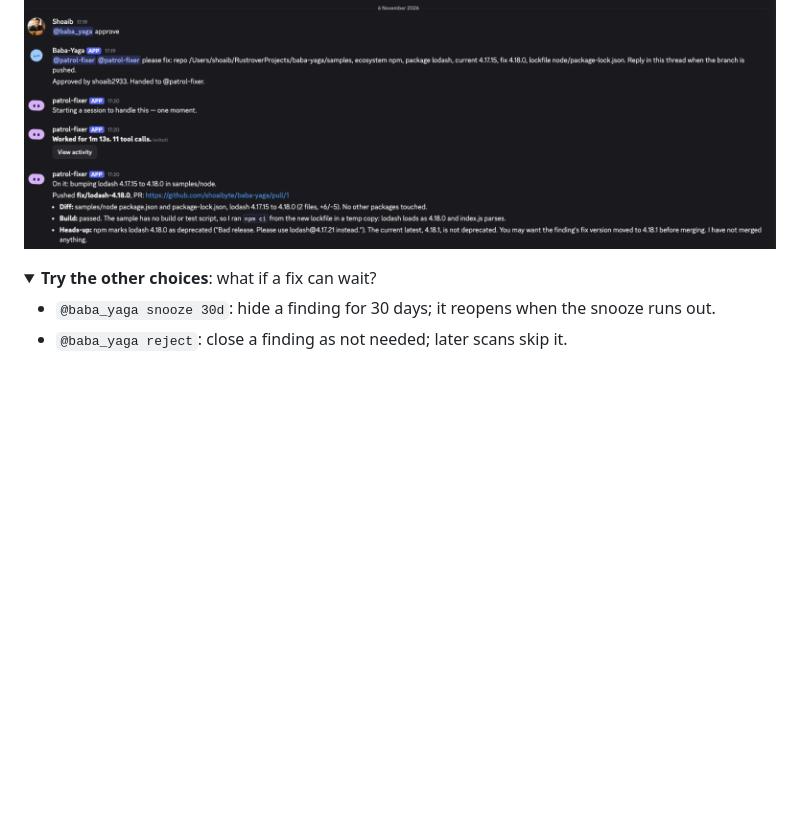
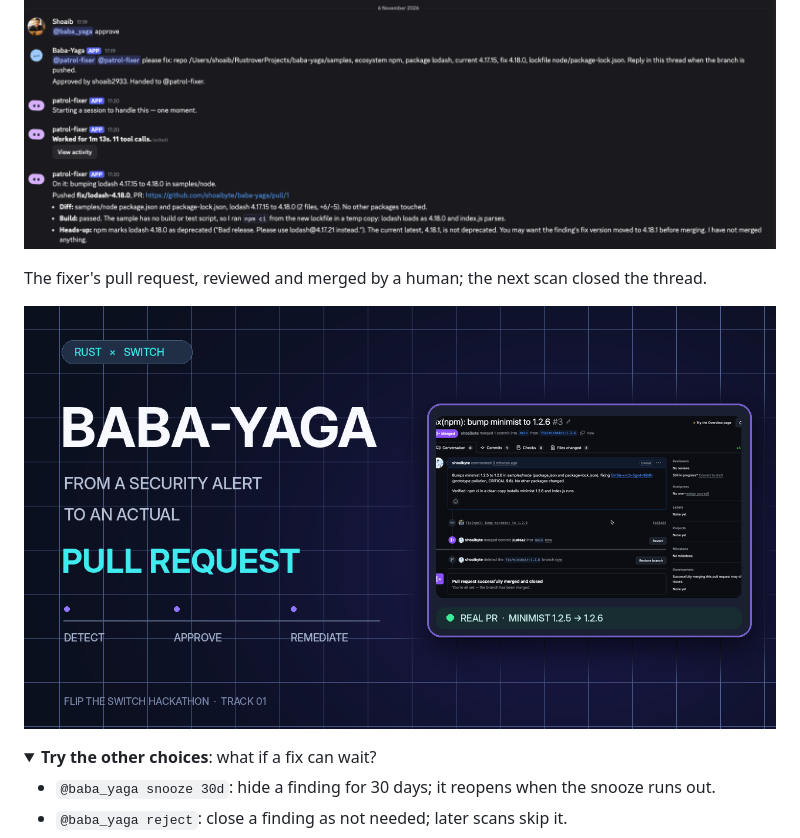
Before and after one commit to shoaibyte/baba-yaga, a Markdown page: README.md, the part around one of its changes. Rendered like a GitHub page; pictures changed too: docs/img/pr-merged.png (added); folded sections open; blank space fills up the shorter version.

```diff
--- a/README.md
+++ b/README.md
@@ -46,6 +52,10 @@ The status reply in Discord:
 One finding's thread, from the human approve to the fixer's PR reply:
 
 ![approve, handoff and fixer PR reply in one thread](docs/img/handoff.png)
+
+The fixer's pull request, reviewed and merged by a human; the next scan closed the thread.
+
+![PR #3 opened by patrol-fixer and merged: minimist 1.2.5 to 1.2.6](docs/img/pr-merged.png)
 
 <details>
 <summary><strong>Try the other choices</strong>: what if a fix can wait?</summary>
```
Also changed, not shown: other parts of README.md (+7 -1 lines), 2 other files.
